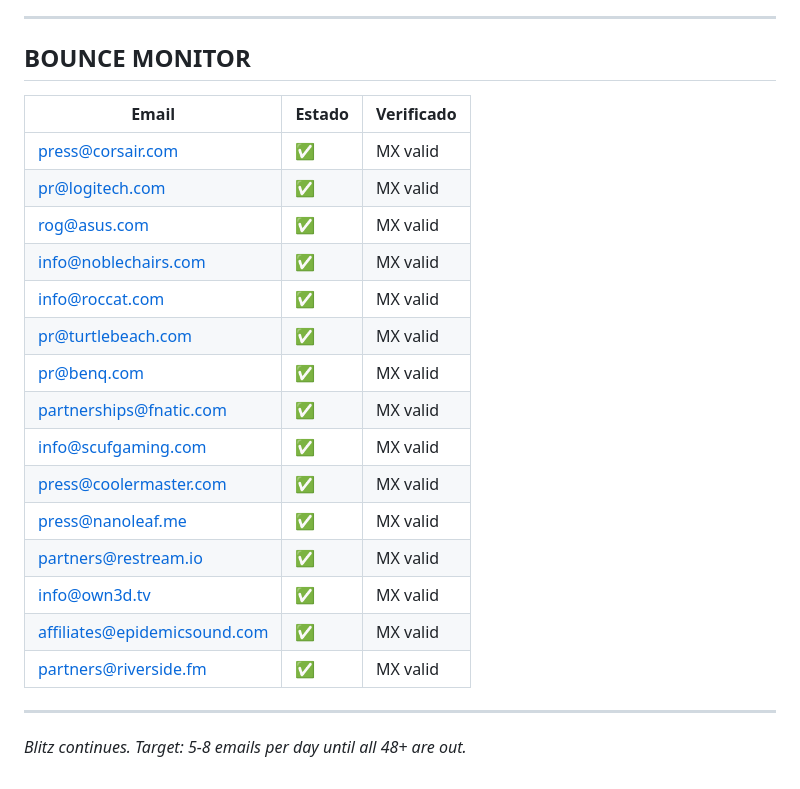
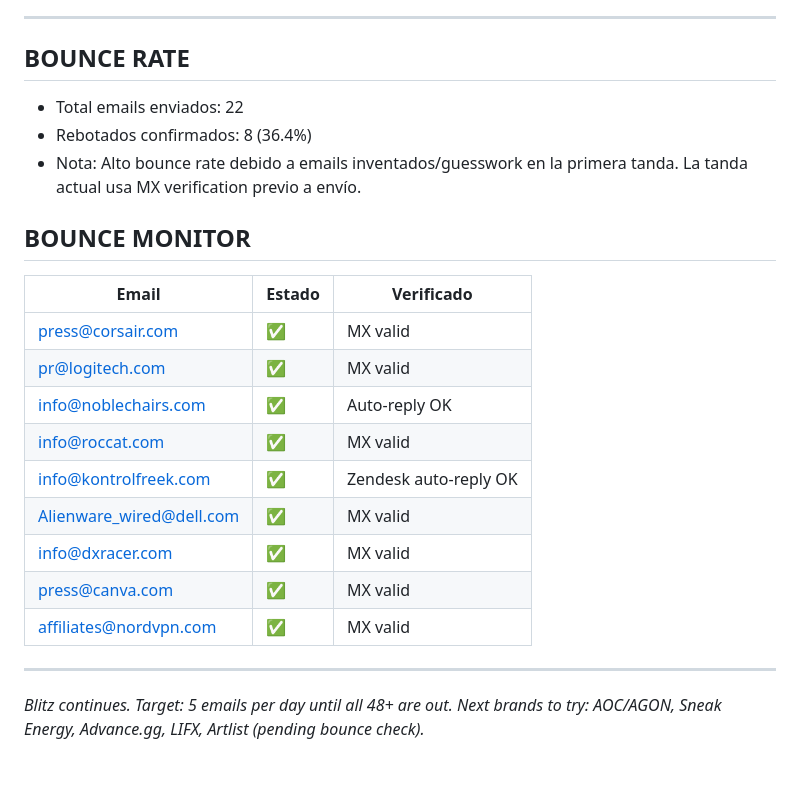
Before and after one commit to Predz0rX/partnership-dashboard, a Markdown page: monster-outreach-list.md, the part around one of its changes. Drawn GitHub-style.

Commit message:
daily blitz 2026-05-25

```diff
--- a/monster-outreach-list.md
+++ b/monster-outreach-list.md
@@ -91,5 +98,10 @@
 
 ---
+
+## BOUNCE RATE
+- Total emails enviados: 22
+- Rebotados confirmados: 8 (36.4%)
+- Nota: Alto bounce rate debido a emails inventados/guesswork en la primera tanda. La tanda actual usa MX verification previo a envío.
 
 ## BOUNCE MONITOR
 
@@ -97,20 +109,15 @@
 |-------|--------|------------|
 | press@corsair.com | ✅ | MX valid |
 | pr@logitech.com | ✅ | MX valid |
-| rog@asus.com | ✅ | MX valid |
-| info@noblechairs.com | ✅ | MX valid |
+| info@noblechairs.com | ✅ | Auto-reply OK |
 | info@roccat.com | ✅ | MX valid |
-| pr@turtlebeach.com | ✅ | MX valid |
-| pr@benq.com | ✅ | MX valid |
-| partnerships@fnatic.com | ✅ | MX valid |
-| info@scufgaming.com | ✅ | MX valid |
-| press@coolermaster.com | ✅ | MX valid |
-| press@nanoleaf.me | ✅ | MX valid |
-| partners@restream.io | ✅ | MX valid |
-| info@own3d.tv | ✅ | MX valid |
-| affiliates@epidemicsound.com | ✅ | MX valid |
-| partners@riverside.fm | ✅ | MX valid |
+| info@kontrolfreek.com | ✅ | Zendesk auto-reply OK |
+| Alienware_wired@dell.com | ✅ | MX valid |
+| info@dxracer.com | ✅ | MX valid |
+| press@canva.com | ✅ | MX valid |
+| affiliates@nordvpn.com | ✅ | MX valid |
 
 ---
 
-*Blitz continues. Target: 5-8 emails per day until all 48+ are out.*
+*Blitz continues. Target: 5 emails per day until all 48+ are out.*
+*Next brands to try: AOC/AGON, Sneak Energy, Advance.gg, LIFX, Artlist (pending bounce check).*
```
Also changed, not shown: other parts of monster-outreach-list.md (+55 -48 lines).
